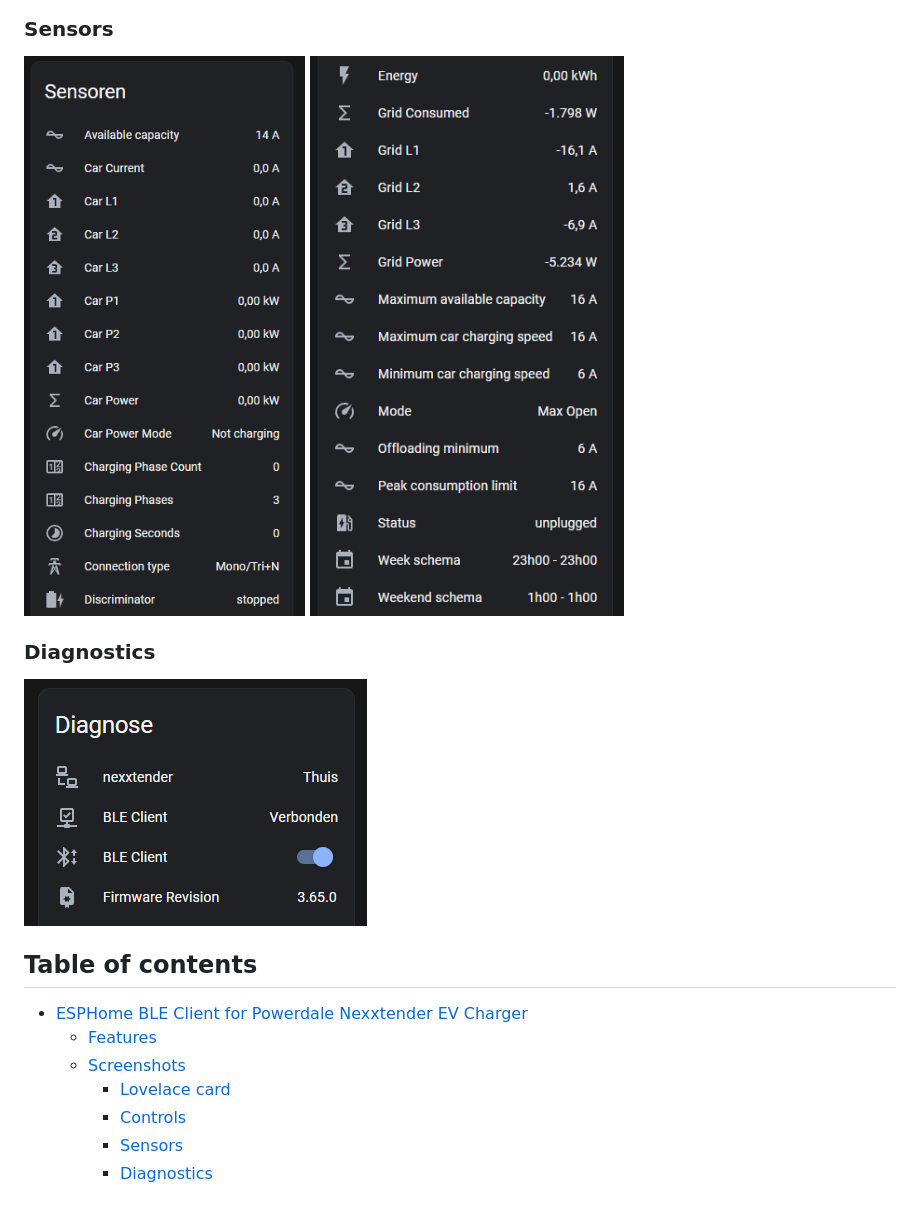
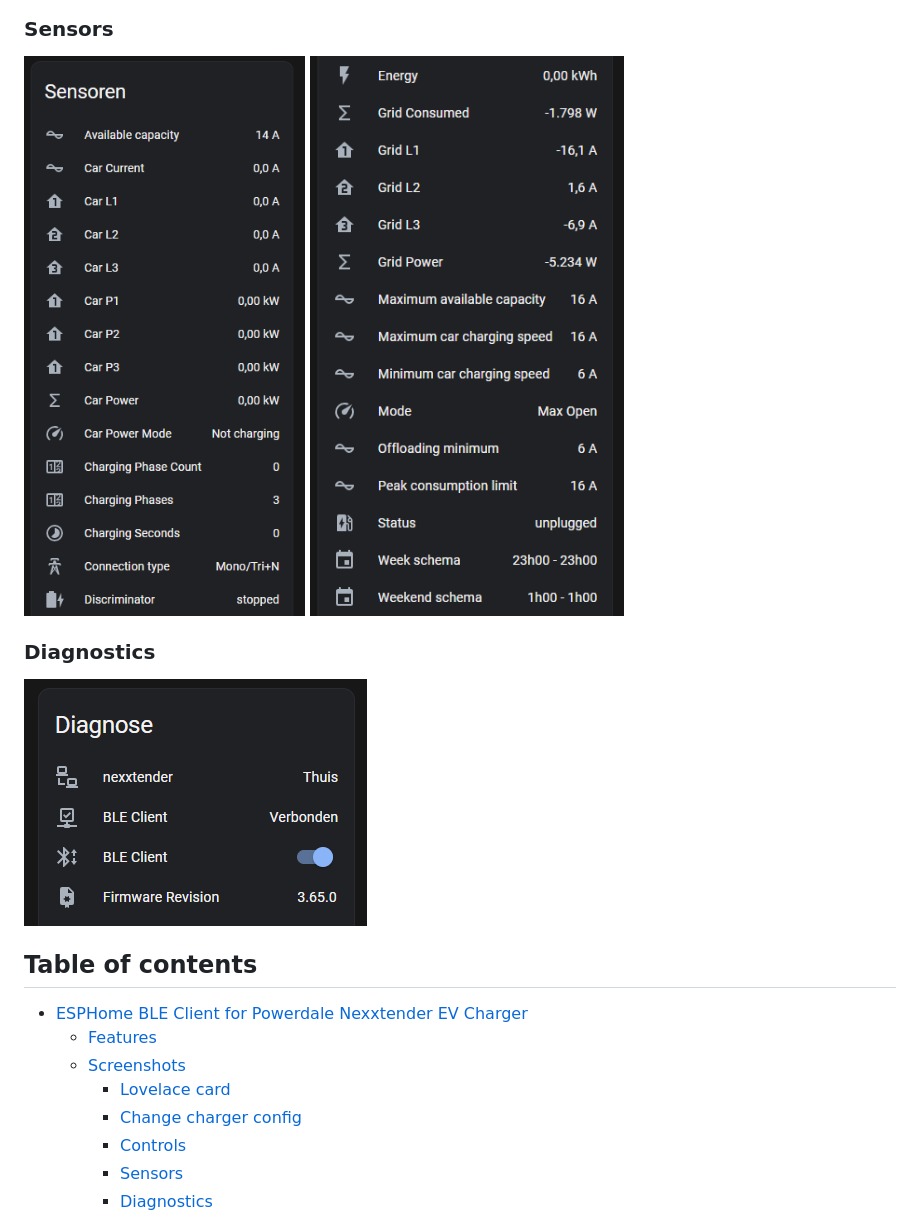
Before and after one commit to geertmeersman/nexxtender, a Markdown page: README.md, the part around one of its changes. GitHub-like rendering.

```diff
--- a/README.md
+++ b/README.md
@@ -36,12 +40,12 @@ This repository contains an ESPHome BLE client for interfacing with the Powerdal
 
 ### Sensors
 
-![sensors_1](https://raw.githubusercontent.com/geertmeersman/nexxtender/main/images/sensors_1.png)
-![sensors_2](https://raw.githubusercontent.com/geertmeersman/nexxtender/main/images/sensors_2.png)
+![sensors_1](images/sensors_1.png)
+![sensors_2](images/sensors_2.png)
 
 ### Diagnostics
 
-![diagnose](https://raw.githubusercontent.com/geertmeersman/nexxtender/main/images/diagnose.png)
+![diagnose](images/diagnose.png)
 
 ## Table of contents
 
@@ -49,6 +53,7 @@ This repository contains an ESPHome BLE client for interfacing with the Powerdal
   - [Features](#features)
   - [Screenshots](#screenshots)
     - [Lovelace card](#lovelace-card)
+    - [Change charger config](#change-charger-config)
     - [Controls](#controls)
     - [Sensors](#sensors)
     - [Diagnostics](#diagnostics)
```
Also changed, not shown: other parts of README.md (+10 -6 lines), images/change_config.png (added).
